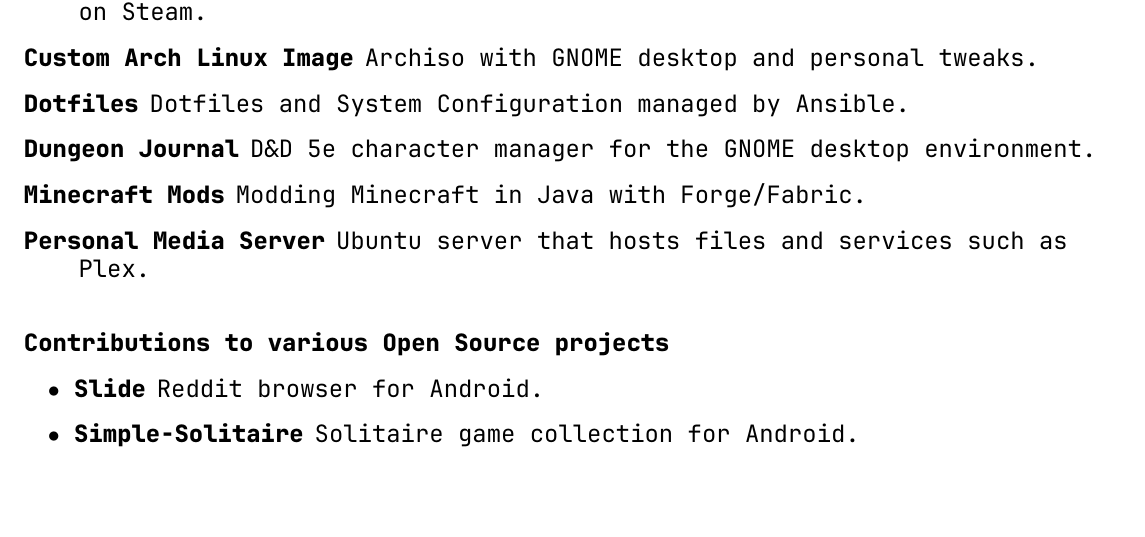
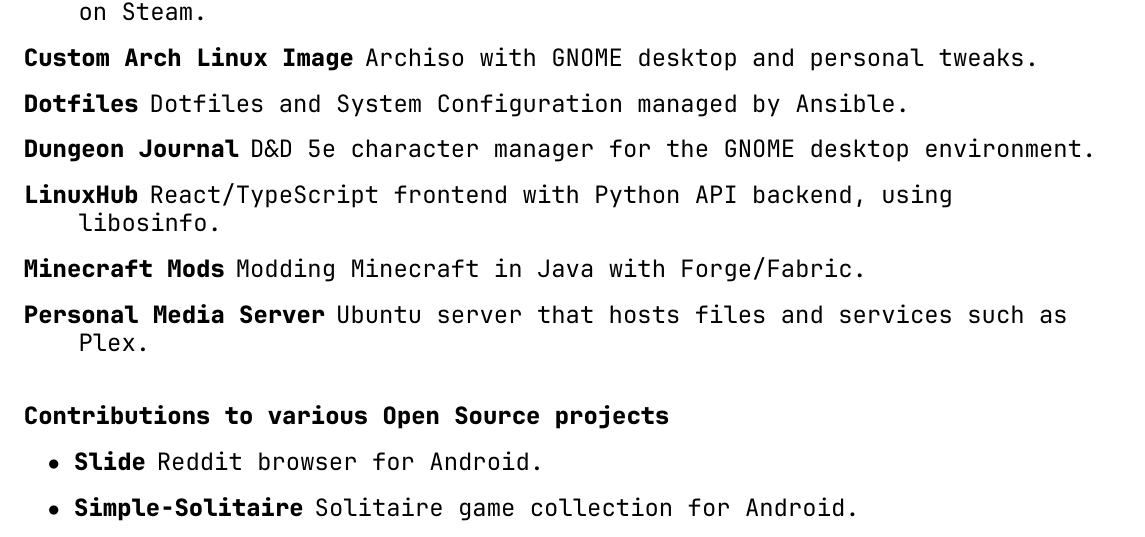
Before and after one commit to tryton-vanmeer/Resume, a LaTeX CV (resume.tex): part of the page, cut so that both start at the same text. Compiled offline with XeLaTeX.

Commit message:
Added LinuxHub Project.

```diff
--- a/resume.tex
+++ b/resume.tex
@@ -85,6 +85,7 @@
 \item[Custom Arch Linux Image] Archiso with GNOME desktop and personal tweaks.
 \item[Dotfiles] Dotfiles and System Configuration managed by Ansible.
 \item[Dungeon Journal] D\&D 5e character manager for the GNOME desktop environment.
+\item[LinuxHub] React/TypeScript frontend with Python API backend, using libosinfo.
 \item[Minecraft Mods] Modding Minecraft in Java with Forge/Fabric.
 \item[Personal Media Server] Ubuntu server that hosts files and services such as Plex.
 \break
```
